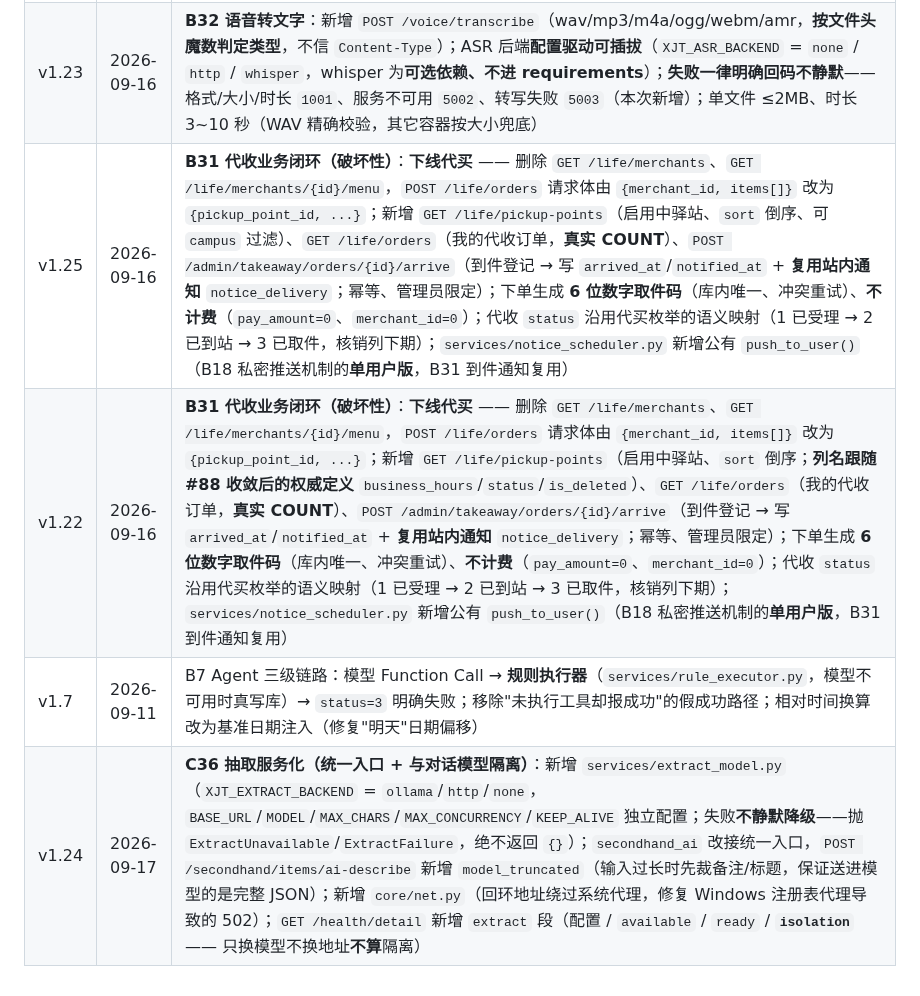
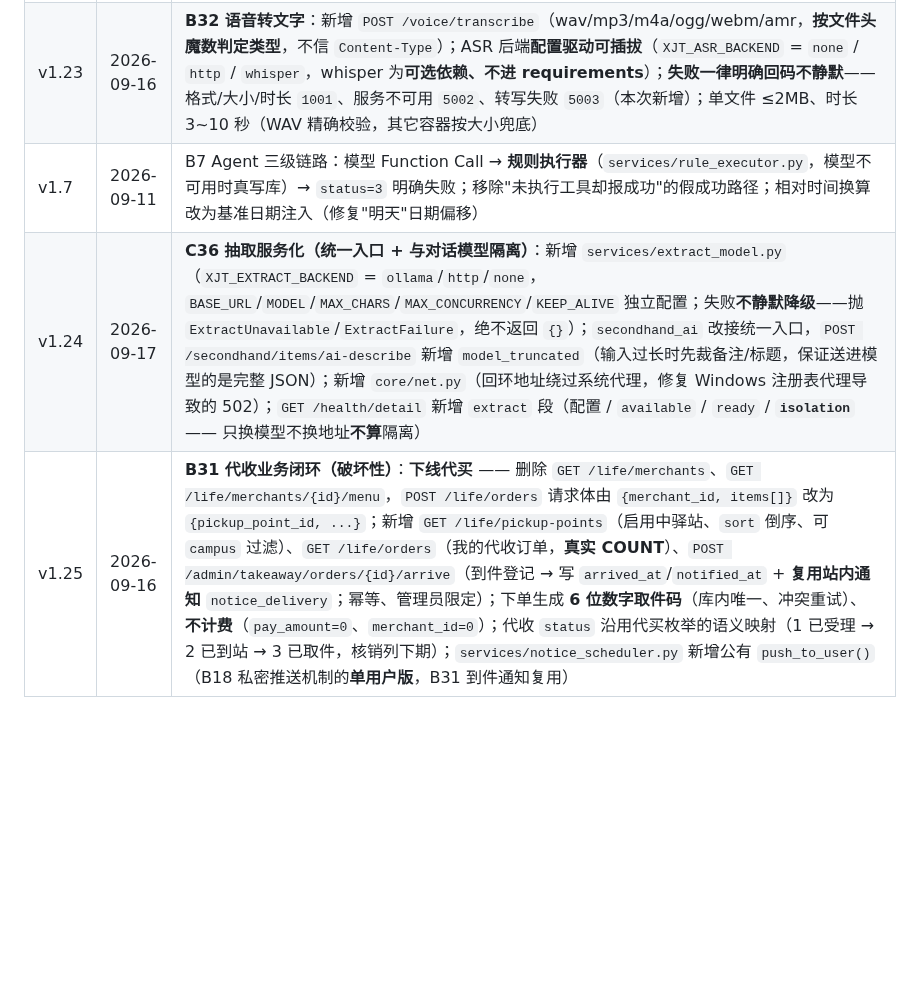
Before and after one commit to asuperj1/xiaojietong-project, a Markdown page: docs/api.md, the part around the change. Drawn GitHub-style; blank space fills up the shorter version.

Commit message:
docs(api): 整理 B31 变更记录（去掉重复行并按 v1.2x 序号归位）

```diff
--- a/docs/api.md
+++ b/docs/api.md
@@ -962,7 +962,6 @@ Invoke-RestMethod -Method Post -Uri "$base/admin/notices/purge-private" -Headers
 | v1.21 | 2026-09-16 | **B29 论坛关键词搜索**：`GET /topics` 新增 `keyword`（**标题 + 正文**全文检索，C26 的 FULLTEXT + ngram 索引 `ft_topic_search`），按相关度倒序并**多返回 `relevance`**；关键词净化（去 boolean 运算符 / 拆词 / 每词 `+` 成 AND / 词数与词长封顶）在 `ForumDAO.search_topics` 内完成，净化后无可用词时**自动退化为普通分页**；搜不到返回 `code=0` + 空列表；可见性与列表一致（待审 / 被拒 / 已删除**搜不出来**）；新增 `services/topic_search.py` 做索引探测，**缺索引时失败关闭**（500 + `5001`，不抛 MySQL 的 1191） |
 | v1.22 | 2026-09-16 | **B24 显式新建会话**：新增 `POST /chat/conversations`（请求体可省，默认标题「新对话」，返回 `conversation_id` 供前端「点新建」即刻使用；**空会话可直接对话**，无需先发消息）与 `PATCH /chat/conversations/{id}`（重命名；空/超长标题 `1001`、越权与不存在**同码 `1001`**）；`/chat/send` 与 `/chat/conversations/{id}/messages` 的归属校验收敛为 `_owned_conversation()` 单一实现（原两处重复 SQL）；**置顶未做**（表无 `is_pinned`/`sort` 列，需 DDL 批次） |
 | v1.23 | 2026-09-16 | **B32 语音转文字**：新增 `POST /voice/transcribe`（wav/mp3/m4a/ogg/webm/amr，**按文件头魔数判定类型**，不信 `Content-Type`）；ASR 后端**配置驱动可插拔**（`XJT_ASR_BACKEND` = `none` / `http` / `whisper`，whisper 为**可选依赖、不进 requirements**）；**失败一律明确回码不静默**——格式/大小/时长 `1001`、服务不可用 `5002`、转写失败 `5003`（本次新增）；单文件 ≤2MB、时长 3~10 秒（WAV 精确校验，其它容器按大小兜底） |
-| v1.25 | 2026-09-16 | **B31 代收业务闭环（破坏性）**：**下线代买** —— 删除 `GET /life/merchants`、`GET /life/merchants/{id}/menu`，`POST /life/orders` 请求体由 `{merchant_id, items[]}` 改为 `{pickup_point_id, ...}`；新增 `GET /life/pickup-points`（启用中驿站、`sort` 倒序、可 `campus` 过滤）、`GET /life/orders`（我的代收订单，**真实 COUNT**）、`POST /admin/takeaway/orders/{id}/arrive`（到件登记 → 写 `arrived_at`/`notified_at` + **复用站内通知** `notice_delivery`；幂等、管理员限定）；下单生成 **6 位数字取件码**（库内唯一、冲突重试）、**不计费**（`pay_amount=0`、`merchant_id=0`）；代收 `status` 沿用代买枚举的语义映射（1 已受理 → 2 已到站 → 3 已取件，核销列下期）；`services/notice_scheduler.py` 新增公有 `push_to_user()`（B18 私密推送机制的**单用户版**，B31 到件通知复用） |
-| v1.22 | 2026-09-16 | **B31 代收业务闭环（破坏性）**：**下线代买** —— 删除 `GET /life/merchants`、`GET /life/merchants/{id}/menu`，`POST /life/orders` 请求体由 `{merchant_id, items[]}` 改为 `{pickup_point_id, ...}`；新增 `GET /life/pickup-points`（启用中驿站、`sort` 倒序；**列名跟随 #88 收敛后的权威定义** `business_hours`/`status`/`is_deleted`）、`GET /life/orders`（我的代收订单，**真实 COUNT**）、`POST /admin/takeaway/orders/{id}/arrive`（到件登记 → 写 `arrived_at`/`notified_at` + **复用站内通知** `notice_delivery`；幂等、管理员限定）；下单生成 **6 位数字取件码**（库内唯一、冲突重试）、**不计费**（`pay_amount=0`、`merchant_id=0`）；代收 `status` 沿用代买枚举的语义映射（1 已受理 → 2 已到站 → 3 已取件，核销列下期）；`services/notice_scheduler.py` 新增公有 `push_to_user()`（B18 私密推送机制的**单用户版**，B31 到件通知复用） |
 | v1.7 | 2026-09-11 | B7 Agent 三级链路：模型 Function Call → **规则执行器**（`services/rule_executor.py`，模型不可用时真写库）→ `status=3` 明确失败；移除"未执行工具却报成功"的假成功路径；相对时间换算改为基准日期注入（修复"明天"日期偏移） |
 | v1.24 | 2026-09-17 | **C36 抽取服务化（统一入口 + 与对话模型隔离）**：新增 `services/extract_model.py`（`XJT_EXTRACT_BACKEND` = `ollama`/`http`/`none`，`BASE_URL`/`MODEL`/`MAX_CHARS`/`MAX_CONCURRENCY`/`KEEP_ALIVE` 独立配置；失败**不静默降级**——抛 `ExtractUnavailable`/`ExtractFailure`，绝不返回 `{}`）；`secondhand_ai` 改接统一入口，`POST /secondhand/items/ai-describe` 新增 `model_truncated`（输入过长时先裁备注/标题，保证送进模型的是完整 JSON）；新增 `core/net.py`（回环地址绕过系统代理，修复 Windows 注册表代理导致的 502）；`GET /health/detail` 新增 `extract` 段（配置 / `available` / `ready` / **`isolation`** —— 只换模型不换地址**不算**隔离） |
+| v1.25 | 2026-09-16 | **B31 代收业务闭环（破坏性）**：**下线代买** —— 删除 `GET /life/merchants`、`GET /life/merchants/{id}/menu`，`POST /life/orders` 请求体由 `{merchant_id, items[]}` 改为 `{pickup_point_id, ...}`；新增 `GET /life/pickup-points`（启用中驿站、`sort` 倒序、可 `campus` 过滤）、`GET /life/orders`（我的代收订单，**真实 COUNT**）、`POST /admin/takeaway/orders/{id}/arrive`（到件登记 → 写 `arrived_at`/`notified_at` + **复用站内通知** `notice_delivery`；幂等、管理员限定）；下单生成 **6 位数字取件码**（库内唯一、冲突重试）、**不计费**（`pay_amount=0`、`merchant_id=0`）；代收 `status` 沿用代买枚举的语义映射（1 已受理 → 2 已到站 → 3 已取件，核销列下期）；`services/notice_scheduler.py` 新增公有 `push_to_user()`（B18 私密推送机制的**单用户版**，B31 到件通知复用） |
```
